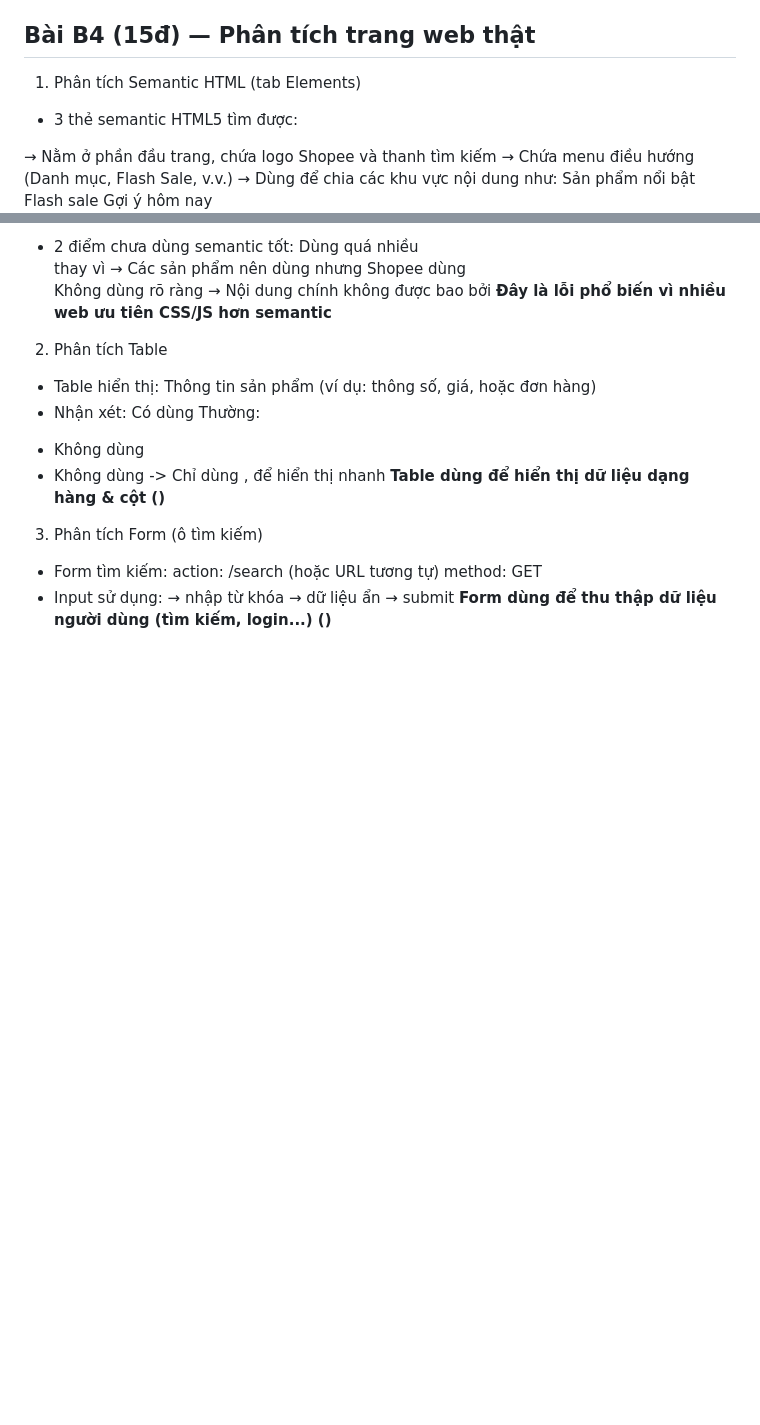
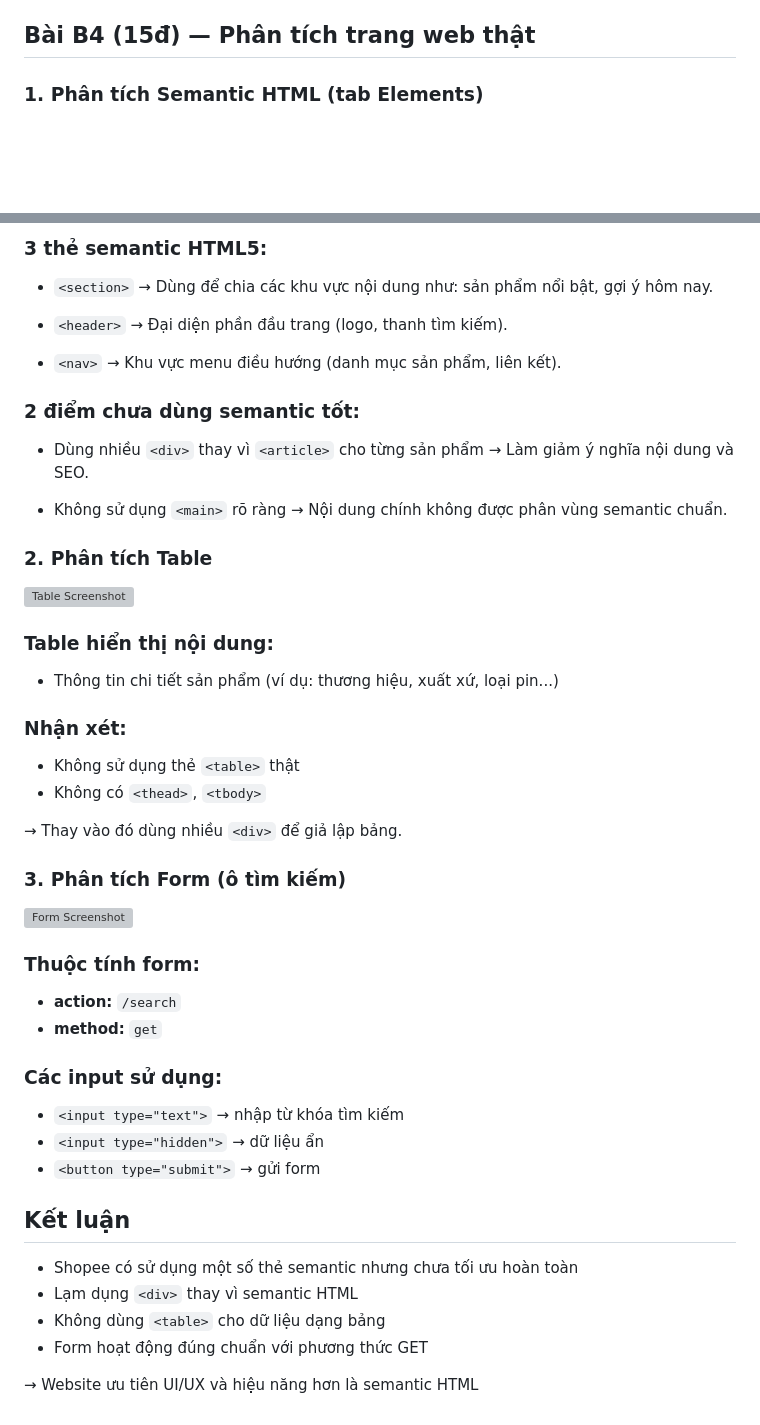
Before and after one commit to ThuyTram06/CSE391-TangThuyTram-2451160838, a Markdown page: PBT_01/answers.md, 2 parts joined by grey strips. Drawn GitHub-style; blank space fills up the shorter version; grey boxes are pictures that could not be loaded.

```diff
--- a/PBT_01/answers.md
+++ b/PBT_01/answers.md
@@ -149,15 +149,5 @@ Sự khác nhau giữa , , và . Ba thẻ này dùng để phân nhóm nội dun
 * **Lỗi 11:** Thiếu `lang="vi"`
 * **Lỗi 12:** Dùng `<h3>` sai cấp → đổi `<h2>`
 ## Bài B4 (15đ) — Phân tích trang web thật
-1. Phân tích Semantic HTML (tab Elements)
-* 3 thẻ semantic HTML5 tìm được:
-<header>
-→ Nằm ở phần đầu trang, chứa logo Shopee và thanh tìm kiếm
-<nav>
-→ Chứa menu điều hướng (Danh mục, Flash Sale, v.v.)
-<section>
-→ Dùng để chia các khu vực nội dung như:
-Sản phẩm nổi bật
-Flash sale
-Gợi ý hôm nay
+### 1. Phân tích Semantic HTML (tab Elements)
 
@@ -165,28 +155,58 @@ Gợi ý hôm nay
 
-* 2 điểm chưa dùng semantic tốt:
-Dùng quá nhiều <div> thay vì <article>
-→ Các sản phẩm nên dùng <article> nhưng Shopee dùng <div>
-Không dùng <main> rõ ràng
-→ Nội dung chính không được bao bởi <main>
-**Đây là lỗi phổ biến vì nhiều web ưu tiên CSS/JS hơn semantic**
+### 3 thẻ semantic HTML5:
 
-2. Phân tích Table
-* Table hiển thị:
-Thông tin sản phẩm (ví dụ: thông số, giá, hoặc đơn hàng)
-* Nhận xét:
-Có dùng <table>
-Thường:
-* Không dùng <thead>
-* Không dùng <tbody>
-  -> Chỉ dùng <tr>, <td> để hiển thị nhanh
-**Table dùng để hiển thị dữ liệu dạng hàng & cột ()**
+* `<section>`
+  → Dùng để chia các khu vực nội dung như: sản phẩm nổi bật, gợi ý hôm nay.
 
-3. Phân tích Form (ô tìm kiếm)
-* Form tìm kiếm:
-action: /search (hoặc URL tương tự)
-method: GET
-* Input sử dụng:
-<input type="text"> → nhập từ khóa
-<input type="hidden"> → dữ liệu ẩn
-<button> → submit
-**Form dùng để thu thập dữ liệu người dùng (tìm kiếm, login...) ()**
+* `<header>`
+  → Đại diện phần đầu trang (logo, thanh tìm kiếm).
+
+* `<nav>`
+  → Khu vực menu điều hướng (danh mục sản phẩm, liên kết).
+
+### 2 điểm chưa dùng semantic tốt:
+
+* Dùng nhiều `<div>` thay vì `<article>` cho từng sản phẩm
+  → Làm giảm ý nghĩa nội dung và SEO.
+
+* Không sử dụng `<main>` rõ ràng
+  → Nội dung chính không được phân vùng semantic chuẩn.
+
+### 2. Phân tích Table
+
+![Table Screenshot](screenshots/table.png)
+
+### Table hiển thị nội dung:
+
+* Thông tin chi tiết sản phẩm (ví dụ: thương hiệu, xuất xứ, loại pin...)
+
+### Nhận xét:
+
+* Không sử dụng thẻ `<table>` thật
+* Không có `<thead>`, `<tbody>`
+
+→ Thay vào đó dùng nhiều `<div>` để giả lập bảng.
+
+### 3. Phân tích Form (ô tìm kiếm)
+
+![Form Screenshot](screenshots/form.png)
+
+### Thuộc tính form:
+
+* **action:** `/search`
+* **method:** `get`
+
+### Các input sử dụng:
+
+* `<input type="text">` → nhập từ khóa tìm kiếm
+* `<input type="hidden">` → dữ liệu ẩn
+* `<button type="submit">` → gửi form
+
+## Kết luận
+
+* Shopee có sử dụng một số thẻ semantic nhưng chưa tối ưu hoàn toàn
+* Lạm dụng `<div>` thay vì semantic HTML
+* Không dùng `<table>` cho dữ liệu dạng bảng
+* Form hoạt động đúng chuẩn với phương thức GET
+
+→ Website ưu tiên UI/UX và hiệu năng hơn là semantic HTML
```
Also changed, not shown: other parts of PBT_01/answers.md (+1 -1 lines).
